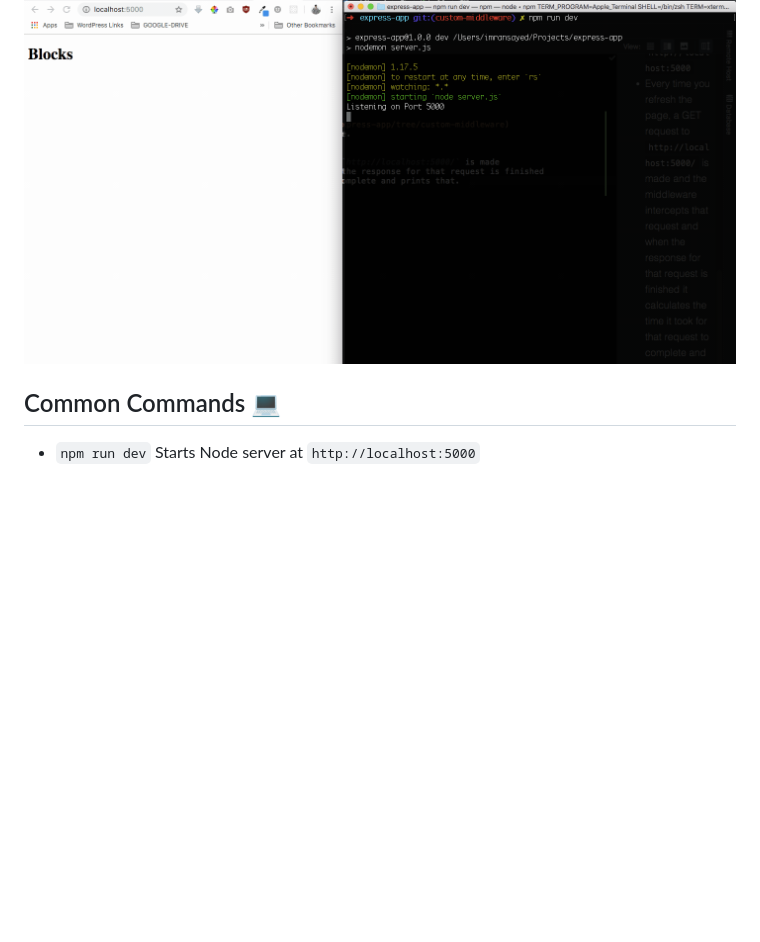
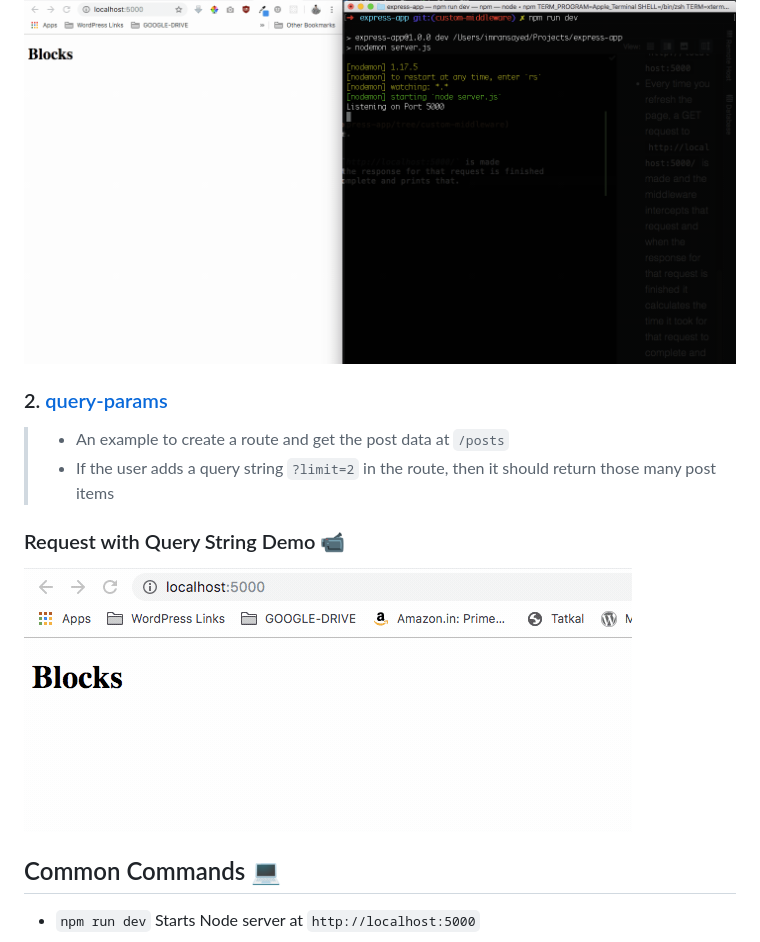
Before and after one commit to imranhsayed/express-app, a Markdown page: README.md, the part around the change. GitHub-like rendering; pictures changed too: query-string.gif (added); blank space fills up the shorter version.

Commit message:
Add post route

```diff
--- a/README.md
+++ b/README.md
@@ -41,6 +41,16 @@ it calculates the time it took for that request to complete and prints that.
 
 ![](loggerMiddleWare.gif)
 
+### 2. [query-params](https://github.com/imranhsayed/express-app/tree/query-params)
+
+> * An example to create a route and get the post data at `/posts`
+> * If the user adds a query string `?limit=2` in the route, then it should return those many post items
+
+### Request with Query String Demo :video_camera:
+
+![](query-string.gif)
+
+
 ## Common Commands :computer:
 
 * `npm run dev` Starts Node server at `http://localhost:5000`
```
Also changed, not shown: 1 other file.
